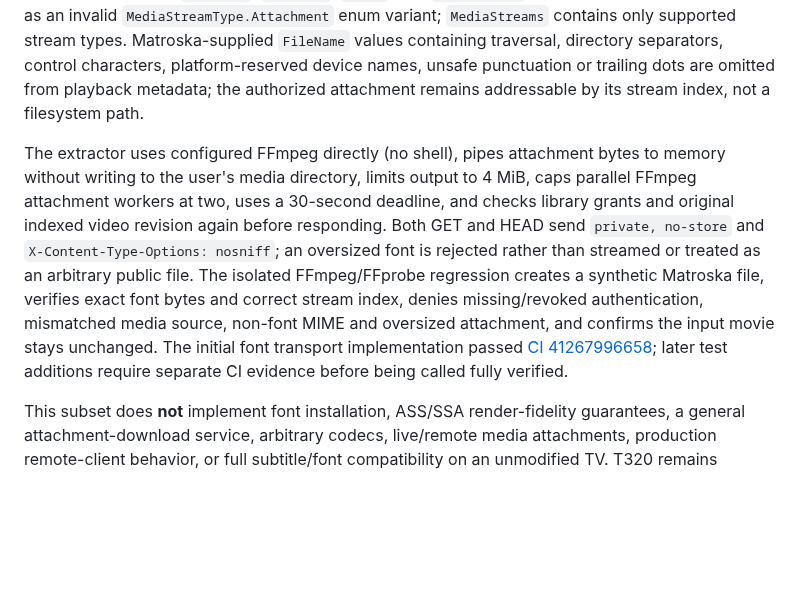
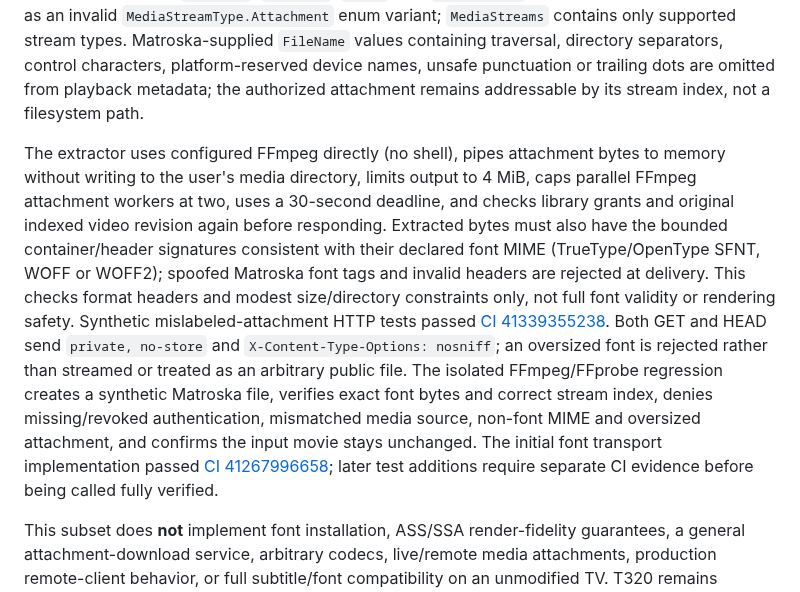
Before and after one commit to sguzman/pelagos, a Markdown page: docs/COMPATIBILITY.md, the part around the change. Drawn GitHub-style; blank space fills up the shorter version.

Commit message:
docs(fonts): cite MIME/header validation and its bounded compatibility scope

```diff
--- a/docs/COMPATIBILITY.md
+++ b/docs/COMPATIBILITY.md
@@ -336,6 +336,6 @@ The pinned v12.3 `SubtitleController` uses `/Videos/{itemId}/{mediaSourceId}/Sub
 
 The pinned Jellyfin v12.3 `VideoAttachmentsController` defines authenticated `GET /Videos/{videoId}/{mediaSourceId}/Attachments/{index}`. Pelagos provides a **bounded, read-only** route of the same shape (plus HEAD) for FFprobe-identified *Matroska attachment streams* with recognized font MIME tags (`font/ttf`, `font/otf`, `font/woff`, `font/woff2` and explicitly known equivalent MIME labels). Other attachments, including arbitrary binary payloads, are excluded. The authenticated video's `PlaybackInfo.MediaSources[0].MediaAttachments` advertises only font attachments with validated MIME and acceptable known FFprobe size, preserving their original stream indices, safe `FileName`, `MimeType`, `Codec`, and `DeliveryUrl`. Attachments are **not** encoded as an invalid `MediaStreamType.Attachment` enum variant; `MediaStreams` contains only supported stream types. Matroska-supplied `FileName` values containing traversal, directory separators, control characters, platform-reserved device names, unsafe punctuation or trailing dots are omitted from playback metadata; the authorized attachment remains addressable by its stream index, not a filesystem path.
 
-The extractor uses configured FFmpeg directly (no shell), pipes attachment bytes to memory without writing to the user's media directory, limits output to 4 MiB, caps parallel FFmpeg attachment workers at two, uses a 30-second deadline, and checks library grants and original indexed video revision again before responding. Both GET and HEAD send `private, no-store` and `X-Content-Type-Options: nosniff`; an oversized font is rejected rather than streamed or treated as an arbitrary public file. The isolated FFmpeg/FFprobe regression creates a synthetic Matroska file, verifies exact font bytes and correct stream index, denies missing/revoked authentication, mismatched media source, non-font MIME and oversized attachment, and confirms the input movie stays unchanged. The initial font transport implementation passed [CI 41267996658](https://github.com/sguzman/pelagos/actions/runs/41267996658); later test additions require separate CI evidence before being called fully verified.
+The extractor uses configured FFmpeg directly (no shell), pipes attachment bytes to memory without writing to the user's media directory, limits output to 4 MiB, caps parallel FFmpeg attachment workers at two, uses a 30-second deadline, and checks library grants and original indexed video revision again before responding. Extracted bytes must also have the bounded container/header signatures consistent with their declared font MIME (TrueType/OpenType SFNT, WOFF or WOFF2); spoofed Matroska font tags and invalid headers are rejected at delivery. This checks format headers and modest size/directory constraints only, not full font validity or rendering safety. Synthetic mislabeled-attachment HTTP tests passed [CI 41339355238](https://github.com/sguzman/pelagos/actions/runs/41339355238). Both GET and HEAD send `private, no-store` and `X-Content-Type-Options: nosniff`; an oversized font is rejected rather than streamed or treated as an arbitrary public file. The isolated FFmpeg/FFprobe regression creates a synthetic Matroska file, verifies exact font bytes and correct stream index, denies missing/revoked authentication, mismatched media source, non-font MIME and oversized attachment, and confirms the input movie stays unchanged. The initial font transport implementation passed [CI 41267996658](https://github.com/sguzman/pelagos/actions/runs/41267996658); later test additions require separate CI evidence before being called fully verified.
 
 This subset does **not** implement font installation, ASS/SSA render-fidelity guarantees, a general attachment-download service, arbitrary codecs, live/remote media attachments, production remote-client behavior, or full subtitle/font compatibility on an unmodified TV. T320 remains incomplete.
```
